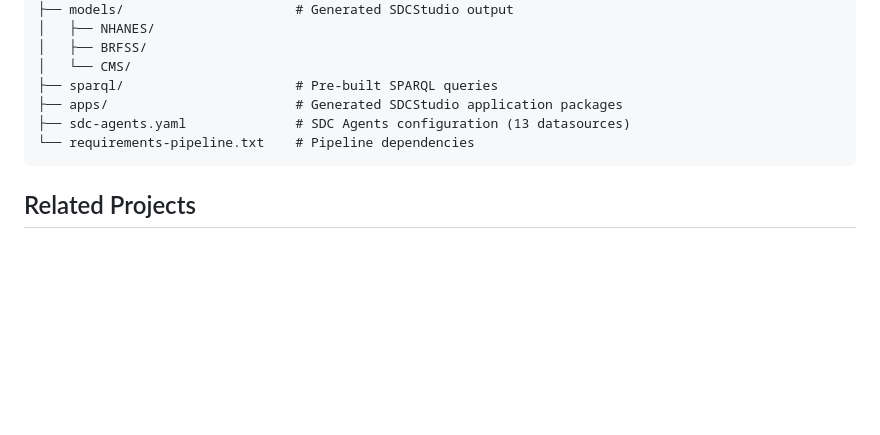
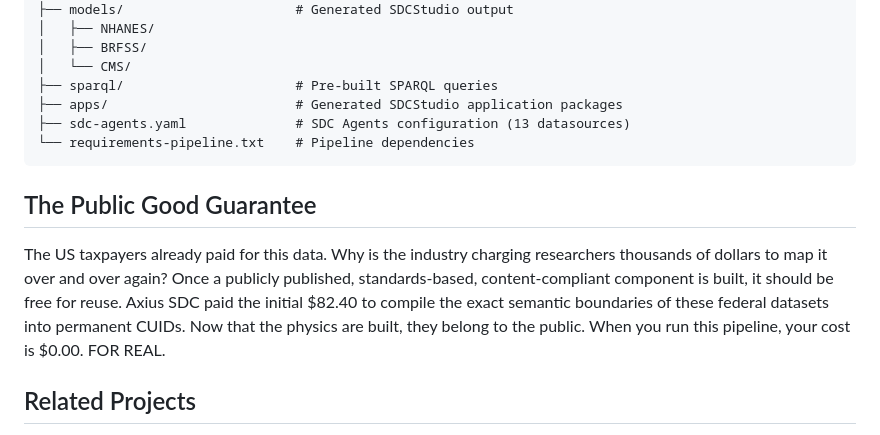
Before and after one commit to SemanticDataCharter/FAIR_Data_Demo, a Markdown page: README.md, the part around the change. GitHub-like rendering; blank space fills up the shorter version.

Commit message:
docs: Add The Public Good Guarantee section to README
Co-Authored-By: Claude Opus 4.6 <noreply@anthropic.com>

````diff
--- a/README.md
+++ b/README.md
@@ -215,6 +215,10 @@ FAIR_Data_Demo/
 └── requirements-pipeline.txt    # Pipeline dependencies
 ```
 
+## The Public Good Guarantee
+
+The US taxpayers already paid for this data. Why is the industry charging researchers thousands of dollars to map it over and over again? Once a publicly published, standards-based, content-compliant component is built, it should be free for reuse. Axius SDC paid the initial $82.40 to compile the exact semantic boundaries of these federal datasets into permanent CUIDs. Now that the physics are built, they belong to the public. When you run this pipeline, your cost is $0.00. FOR REAL.
+
 ## Related Projects
 
 - [SDCStudio](https://sdcstudio.axius-sdc.com/) — Production platform for SDC data models
````
